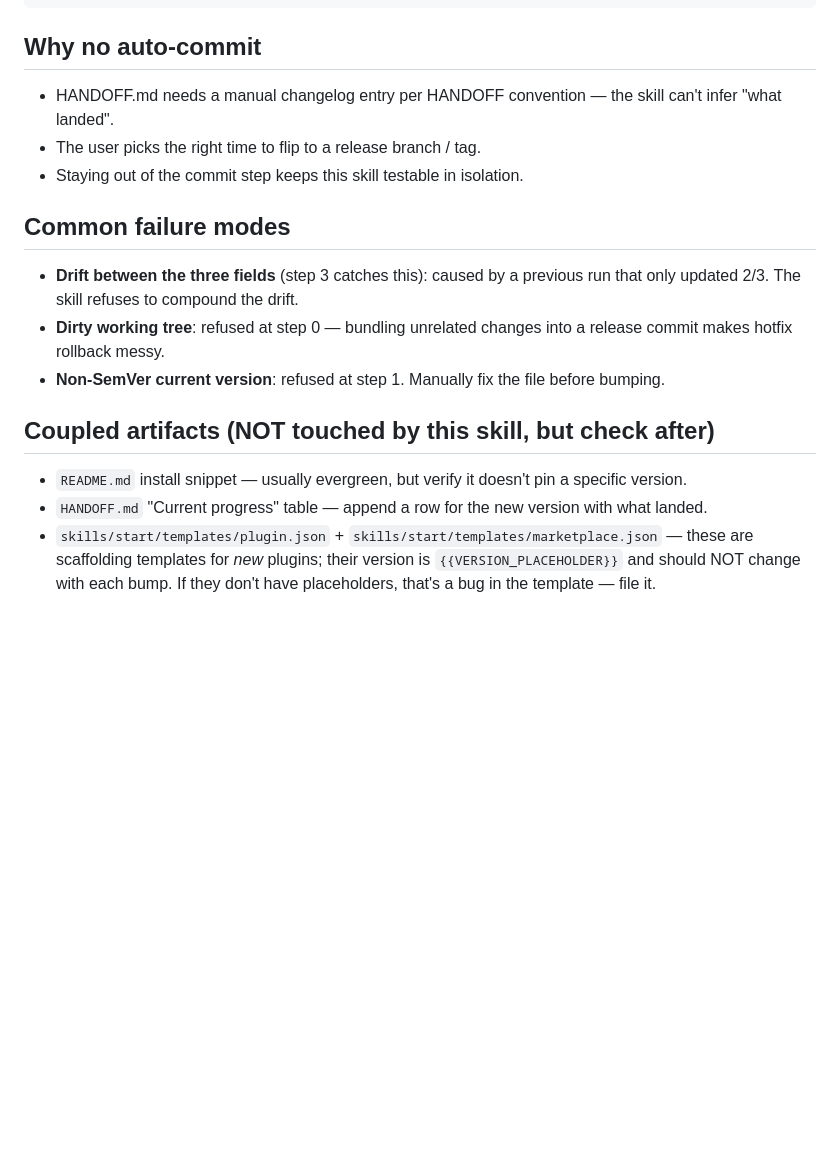
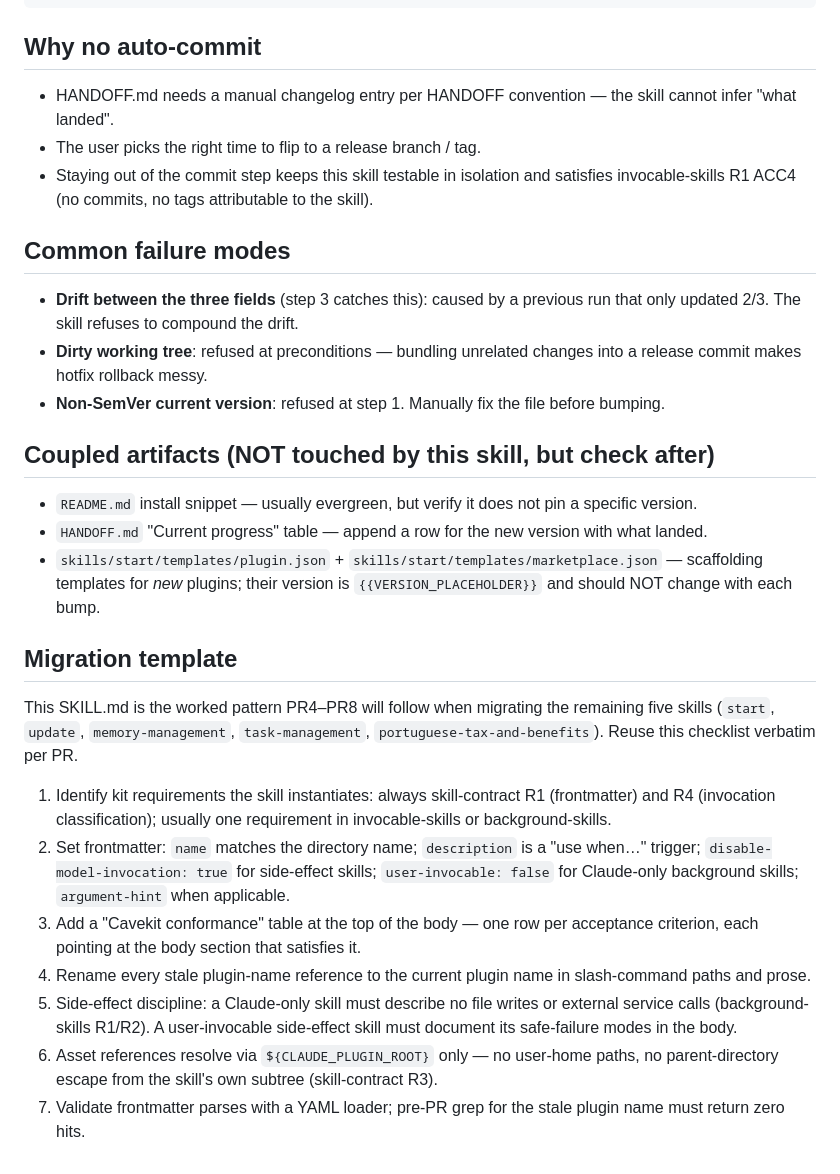
Before and after one commit to simonsangla/simon-skill, a Markdown page: skills/bump-version/SKILL.md, the part around one of its changes. Drawn GitHub-style; blank space fills up the shorter version.

```diff
--- a/skills/bump-version/SKILL.md
+++ b/skills/bump-version/SKILL.md
@@ -121,18 +137,30 @@ Next steps (user runs these — bump-version intentionally does NOT auto-commit)
 
 ## Why no auto-commit
 
-- HANDOFF.md needs a manual changelog entry per HANDOFF convention — the skill can't infer "what landed".
+- HANDOFF.md needs a manual changelog entry per HANDOFF convention — the skill cannot infer "what landed".
 - The user picks the right time to flip to a release branch / tag.
-- Staying out of the commit step keeps this skill testable in isolation.
+- Staying out of the commit step keeps this skill testable in isolation and satisfies invocable-skills R1 ACC4 (no commits, no tags attributable to the skill).
 
 ## Common failure modes
 
 - **Drift between the three fields** (step 3 catches this): caused by a previous run that only updated 2/3. The skill refuses to compound the drift.
-- **Dirty working tree**: refused at step 0 — bundling unrelated changes into a release commit makes hotfix rollback messy.
+- **Dirty working tree**: refused at preconditions — bundling unrelated changes into a release commit makes hotfix rollback messy.
 - **Non-SemVer current version**: refused at step 1. Manually fix the file before bumping.
 
 ## Coupled artifacts (NOT touched by this skill, but check after)
 
-- `README.md` install snippet — usually evergreen, but verify it doesn't pin a specific version.
+- `README.md` install snippet — usually evergreen, but verify it does not pin a specific version.
 - `HANDOFF.md` "Current progress" table — append a row for the new version with what landed.
-- `skills/start/templates/plugin.json` + `skills/start/templates/marketplace.json` — these are scaffolding templates for *new* plugins; their version is `{{VERSION_PLACEHOLDER}}` and should NOT change with each bump. If they don't have placeholders, that's a bug in the template — file it.
+- `skills/start/templates/plugin.json` + `skills/start/templates/marketplace.json` — scaffolding templates for *new* plugins; their version is `{{VERSION_PLACEHOLDER}}` and should NOT change with each bump.
+
+## Migration template
+
+This SKILL.md is the worked pattern PR4–PR8 will follow when migrating the remaining five skills (`start`, `update`, `memory-management`, `task-management`, `portuguese-tax-and-benefits`). Reuse this checklist verbatim per PR.
+
+1. Identify kit requirements the skill instantiates: always skill-contract R1 (frontmatter) and R4 (invocation classification); usually one requirement in invocable-skills or background-skills.
+2. Set frontmatter: `name` matches the directory name; `description` is a "use when…" trigger; `disable-model-invocation: true` for side-effect skills; `user-invocable: false` for Claude-only background skills; `argument-hint` when applicable.
+3. Add a "Cavekit conformance" table at the top of the body — one row per acceptance criterion, each pointing at the body section that satisfies it.
+4. Rename every stale plugin-name reference to the current plugin name in slash-command paths and prose.
+5. Side-effect discipline: a Claude-only skill must describe no file writes or external service calls (background-skills R1/R2). A user-invocable side-effect skill must document its safe-failure modes in the body.
+6. Asset references resolve via `${CLAUDE_PLUGIN_ROOT}` only — no user-home paths, no parent-directory escape from the skill's own subtree (skill-contract R3).
+7. Validate frontmatter parses with a YAML loader; pre-PR grep for the stale plugin name must return zero hits.
```
Also changed, not shown: other parts of skills/bump-version/SKILL.md (+33 -17 lines).
